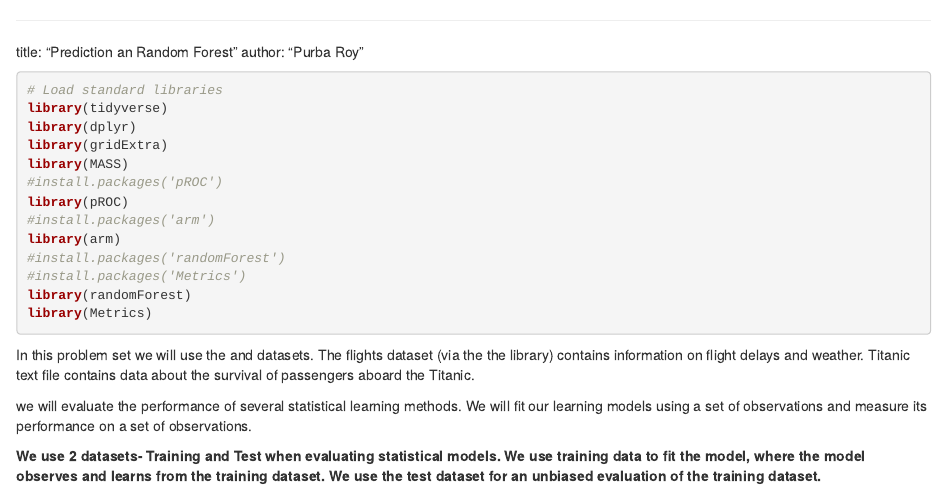
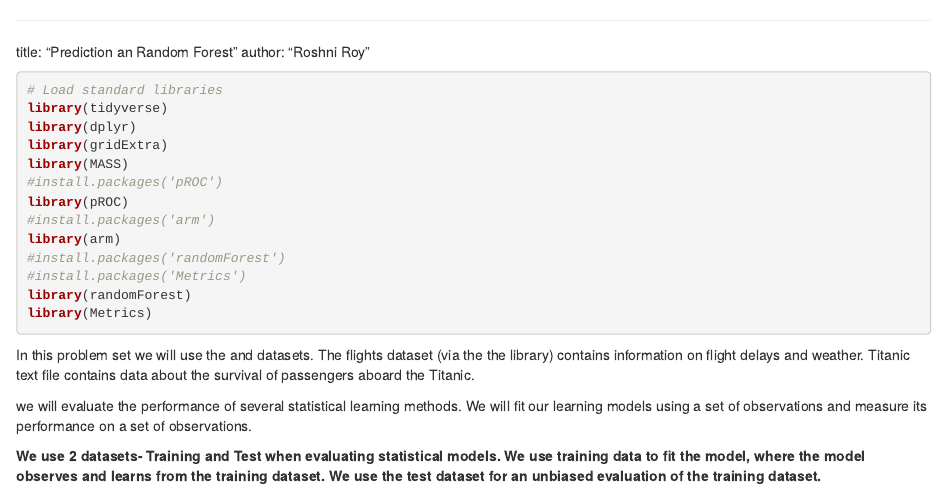
Before and after one commit to Rosroy/Prediction-and-Random-Forest, an R Markdown document (Prediction_rmd.Rmd): the page in a window 1100 px wide, from its top. Rendered offline with R 4.5, knitr and Pandoc, with nearby package versions; some code elsewhere in the file could not run offline.

Commit message:
Update Prediction_rmd.Rmd

````diff
--- a/Prediction_rmd.Rmd
+++ b/Prediction_rmd.Rmd
@@ -1,6 +1,6 @@
 ---
 title: "Prediction an Random Forest"
-author: "Purba Roy"
+author: "Roshni Roy"
 
 
 ```{r Setup, message=FALSE}
````
